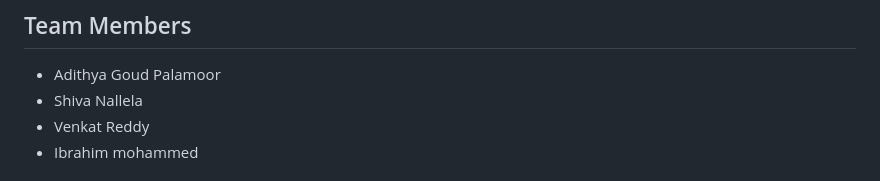
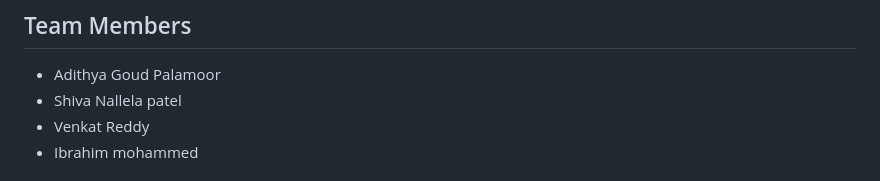
Before and after one commit to Digital-India-Hackathon-2026/ai-catalyst, a Markdown page: ORIGINAL_SUBMISSION.md, the part around the change. Drawn GitHub-style.

Commit message:
Fix spelling of team member name
Corrected the spelling of 'Shiva Nallela' to 'Shiva Nallela patel' in the team members section.

```diff
--- a/ORIGINAL_SUBMISSION.md
+++ b/ORIGINAL_SUBMISSION.md
@@ -151,7 +151,7 @@ By introducing Explainable Artificial Intelligence into day-to-day government op
 
 ## Team Members
 - Adithya Goud Palamoor
-- Shiva Nallela
+- Shiva Nallela patel
 - Venkat Reddy
 - Ibrahim mohammed
 
```
